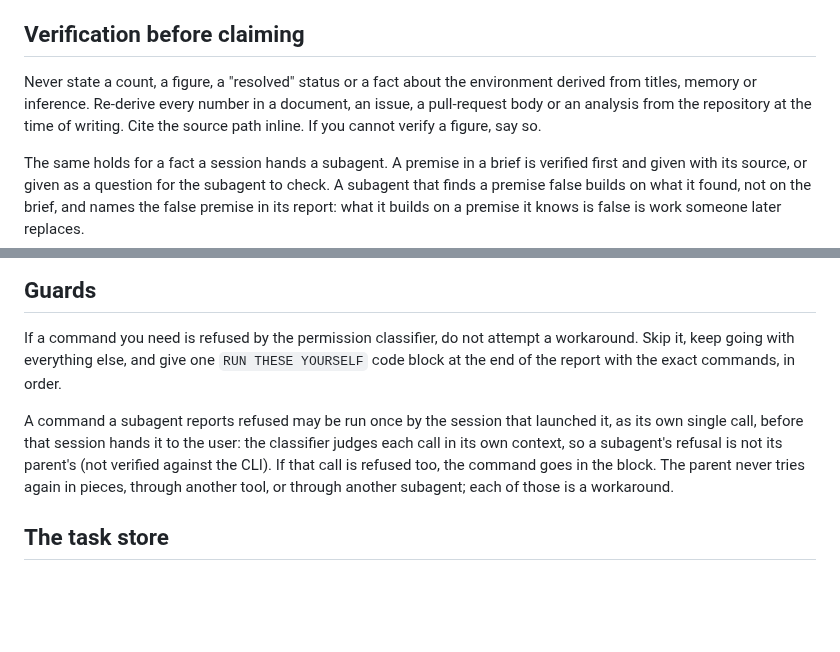
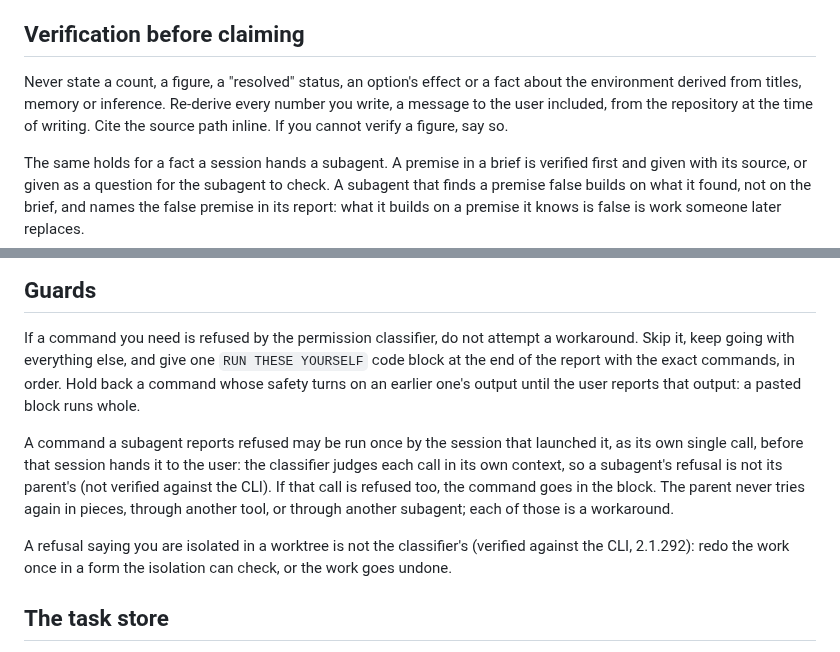
Before and after one commit to jasonroberts-tw/asdlc-openspec, a Markdown page: CLAUDE.md, 2 parts joined by grey strips. GitHub-like rendering; blank space fills up the shorter version.

Commit message:
CLAUDE.md § Guards holds back a command whose safety turns on an earlier one's output and tells a worktree-isolation refusal from the classifier's, and § Verification before claiming covers an option's effect and a number in a message to the user (3,267 to 3,324)
- § Guards, first paragraph: a RUN THESE YOURSELF block holds no command whose safety turns on what an earlier one prints; that one waits for the user's report, since a pasted block runs whole (CLAUDE.md#block-step-depends-on-output, from asdlc-openspec-vvns).
- § Guards, a new last paragraph: a refusal saying the session is isolated in a worktree is not the classifier's, and the work is redone once in a form the isolation can check. Verified against Claude Code 2.1.292 from this worktree: `bd search` with quoted text naming git, and `env PATH="...:$PATH" node --version`, were each refused in the isolation's words, and the second ran with a literal PATH (CLAUDE.md#guards-harness-refusal).
- § Verification before claiming: the first sentence names an option's effect, and the second re-derives every number written, a message to the user included, where it listed a document, an issue, a pull-request body and an analysis (CLAUDE.md#claim-to-user-unverified).

Co-Authored-By: Claude Opus 5.5 <noreply@anthropic.com>

```diff
--- a/CLAUDE.md
+++ b/CLAUDE.md
@@ -23,10 +23,10 @@ lives, and overrides nothing here.
 
 ## Verification before claiming
 
-Never state a count, a figure, a "resolved" status or a fact about the environment derived from
-titles, memory or inference. Re-derive every number in a document, an issue, a pull-request body or
-an analysis from the repository at the time of writing. Cite the source path inline. If you cannot
-verify a figure, say so.
+Never state a count, a figure, a "resolved" status, an option's effect or a fact about the
+environment derived from titles, memory or inference. Re-derive every number you write, a message to
+the user included, from the repository at the time of writing. Cite the source path inline. If you
+cannot verify a figure, say so.
 
 The same holds for a fact a session hands a subagent. A premise in a brief is verified first and
 given with its source, or given as a question for the subagent to check. A subagent that finds a
@@ -71,13 +71,18 @@ refused as a unit (not verified against the CLI).
 
 If a command you need is refused by the permission classifier, do not attempt a workaround. Skip
 it, keep going with everything else, and give one `RUN THESE YOURSELF` code block at the end of the
-report with the exact commands, in order.
+report with the exact commands, in order. Hold back a command whose safety turns on an earlier one's
+output until the user reports that output: a pasted block runs whole.
 
 A command a subagent reports refused may be run once by the session that launched it, as its own
 single call, before that session hands it to the user: the classifier judges each call in its own
 context, so a subagent's refusal is not its parent's (not verified against the CLI). If that call is
 refused too, the command goes in the block. The parent never tries again in pieces, through another
 tool, or through another subagent; each of those is a workaround.
+
+A refusal saying you are isolated in a worktree is not the classifier's
+(verified against the CLI, 2.1.292): redo the work once in a form the isolation can check, or the
+work goes undone.
 
 ## The task store
 
```
